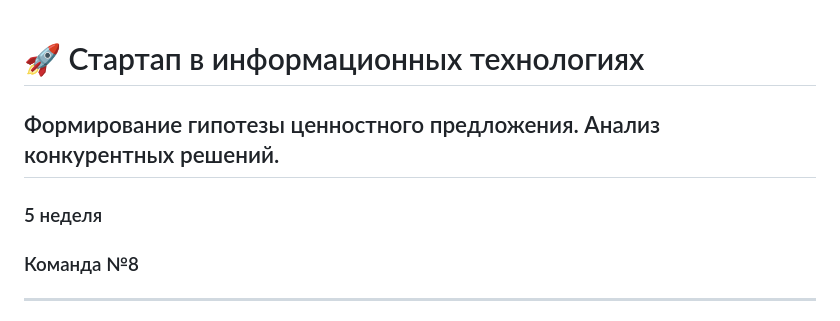
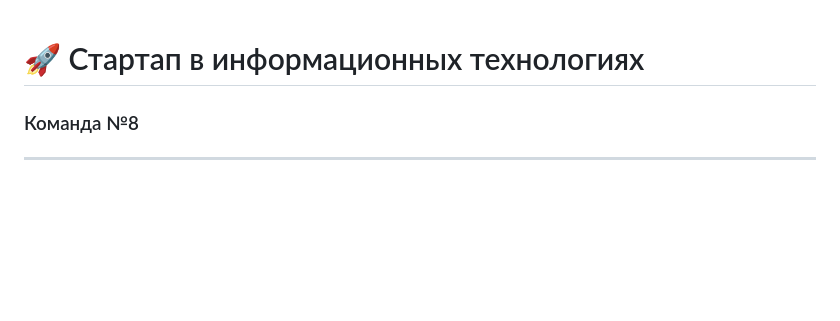
Before and after one commit to unica12/startup-group-8, a Markdown page: README.md, the part around the change. Drawn GitHub-style; blank space fills up the shorter version.

```diff
--- a/README.md
+++ b/README.md
@@ -1,8 +1,4 @@
 # 🚀 Стартап в информационных технологиях
-
-## Формирование гипотезы ценностного предложения. Анализ конкурентных решений.
-
-### 5 неделя
 
 ### Команда №8
 
```
